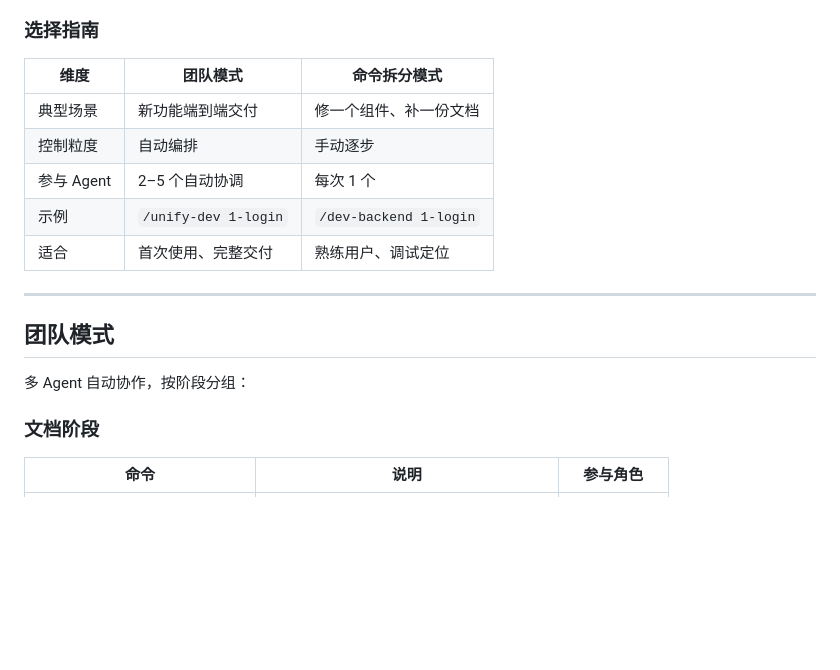
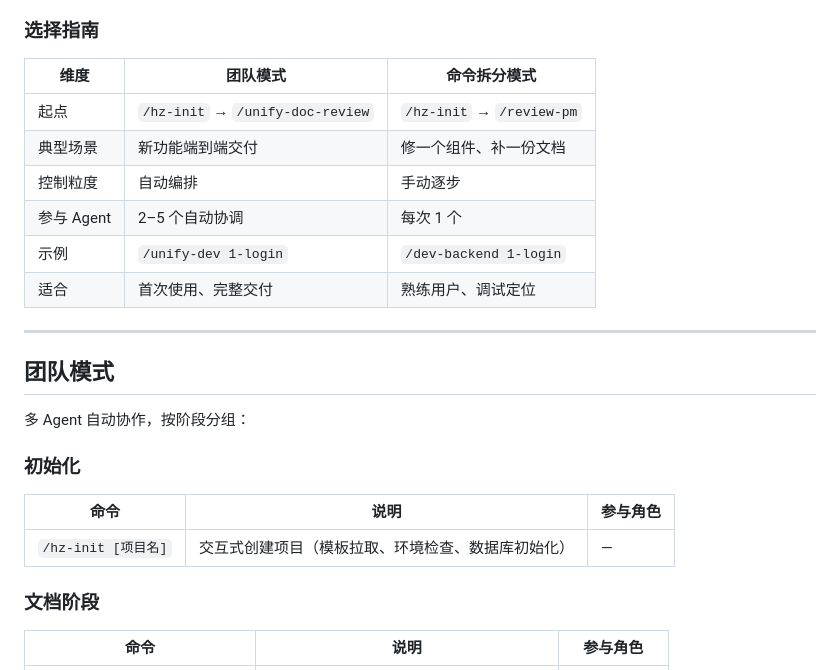
Before and after one commit to LucaHhx/hz-agents, a Markdown page: README.md, the part around one of its changes. GitHub-like rendering; blank space fills up the shorter version.

```diff
--- a/README.md
+++ b/README.md
@@ -324,6 +324,7 @@ HZ-Agents 提供两种使用方式，覆盖不同的开发场景：
 
 | 维度 | 团队模式 | 命令拆分模式 |
 |------|---------|------------|
+| 起点 | `/hz-init` → `/unify-doc-review` | `/hz-init` → `/review-pm` |
 | 典型场景 | 新功能端到端交付 | 修一个组件、补一份文档 |
 | 控制粒度 | 自动编排 | 手动逐步 |
 | 参与 Agent | 2–5 个自动协调 | 每次 1 个 |
@@ -335,6 +336,12 @@ HZ-Agents 提供两种使用方式，覆盖不同的开发场景：
 ## 团队模式
 
 多 Agent 自动协作，按阶段分组：
+
+### 初始化
+
+| 命令 | 说明 | 参与角色 |
+|------|------|---------|
+| `/hz-init [项目名]` | 交互式创建项目（模板拉取、环境检查、数据库初始化） | — |
 
 ### 文档阶段
 
```
Also changed, not shown: other parts of README.md (+14 -7 lines), commands/hz-init.md (+308 -333 lines).
